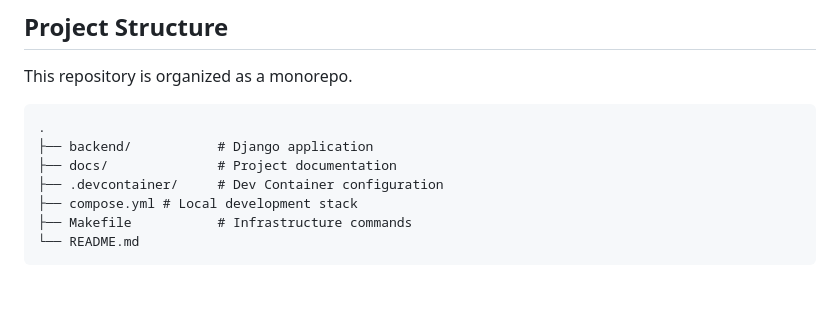
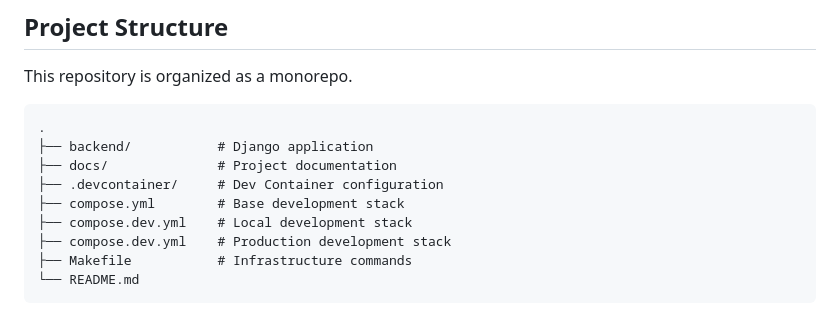
Before and after one commit to kkig/event-booking-api, a Markdown page: README.md, the part around the change. Drawn GitHub-style; blank space fills up the shorter version.

Commit message:
chore: update project structure section for docker compose split

````diff
--- a/README.md
+++ b/README.md
@@ -36,7 +36,9 @@ This repository is organized as a monorepo.
 ├── backend/           # Django application
 ├── docs/              # Project documentation
 ├── .devcontainer/     # Dev Container configuration
-├── compose.yml # Local development stack
+├── compose.yml        # Base development stack
+├── compose.dev.yml    # Local development stack
+├── compose.dev.yml    # Production development stack
 ├── Makefile           # Infrastructure commands
 └── README.md
 ```
````
